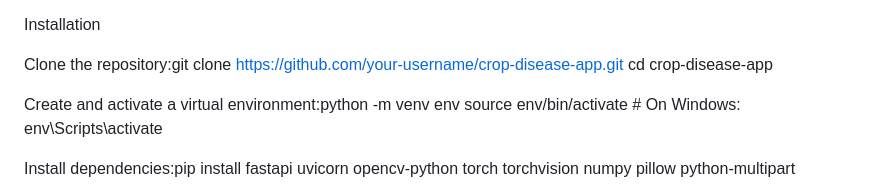
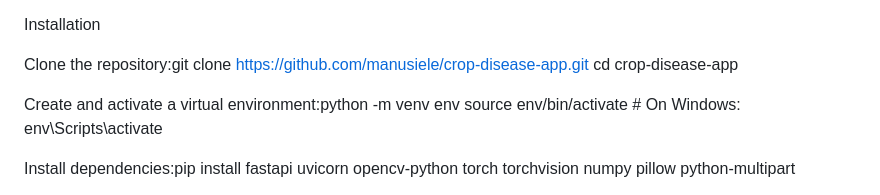
Before and after one commit to manusiele/Unsupervised-ML, a Markdown page: README.md, the part around the change. Drawn GitHub-style.

```diff
--- a/README.md
+++ b/README.md
@@ -17,7 +17,7 @@ symptoms.json file for symptom guidance (e.g., {"healthy": {"color": "green"}, "
 
 Installation
 
-Clone the repository:git clone https://github.com/your-username/crop-disease-app.git
+Clone the repository:git clone https://github.com/manusiele/crop-disease-app.git
 cd crop-disease-app
 
 
```
